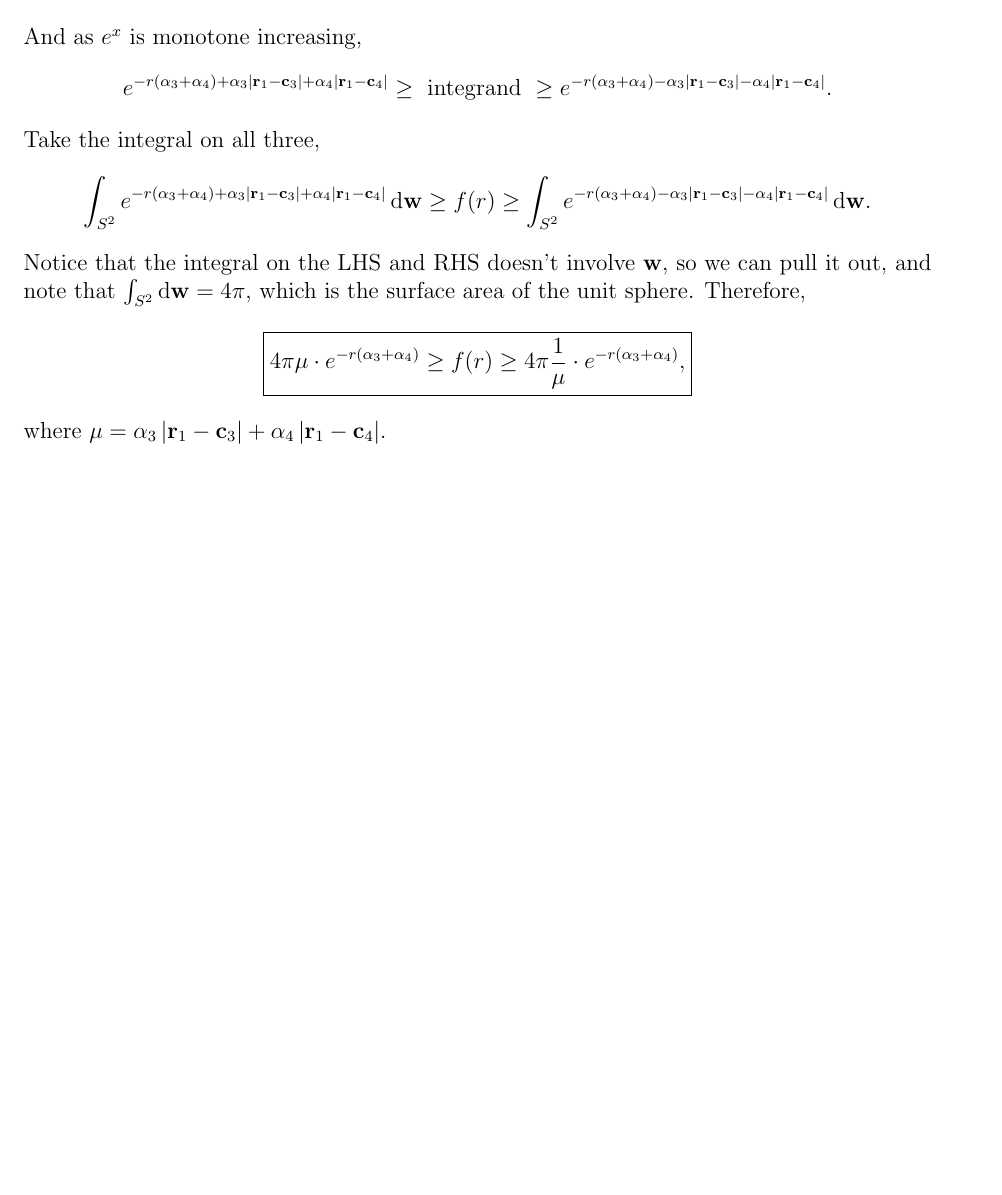
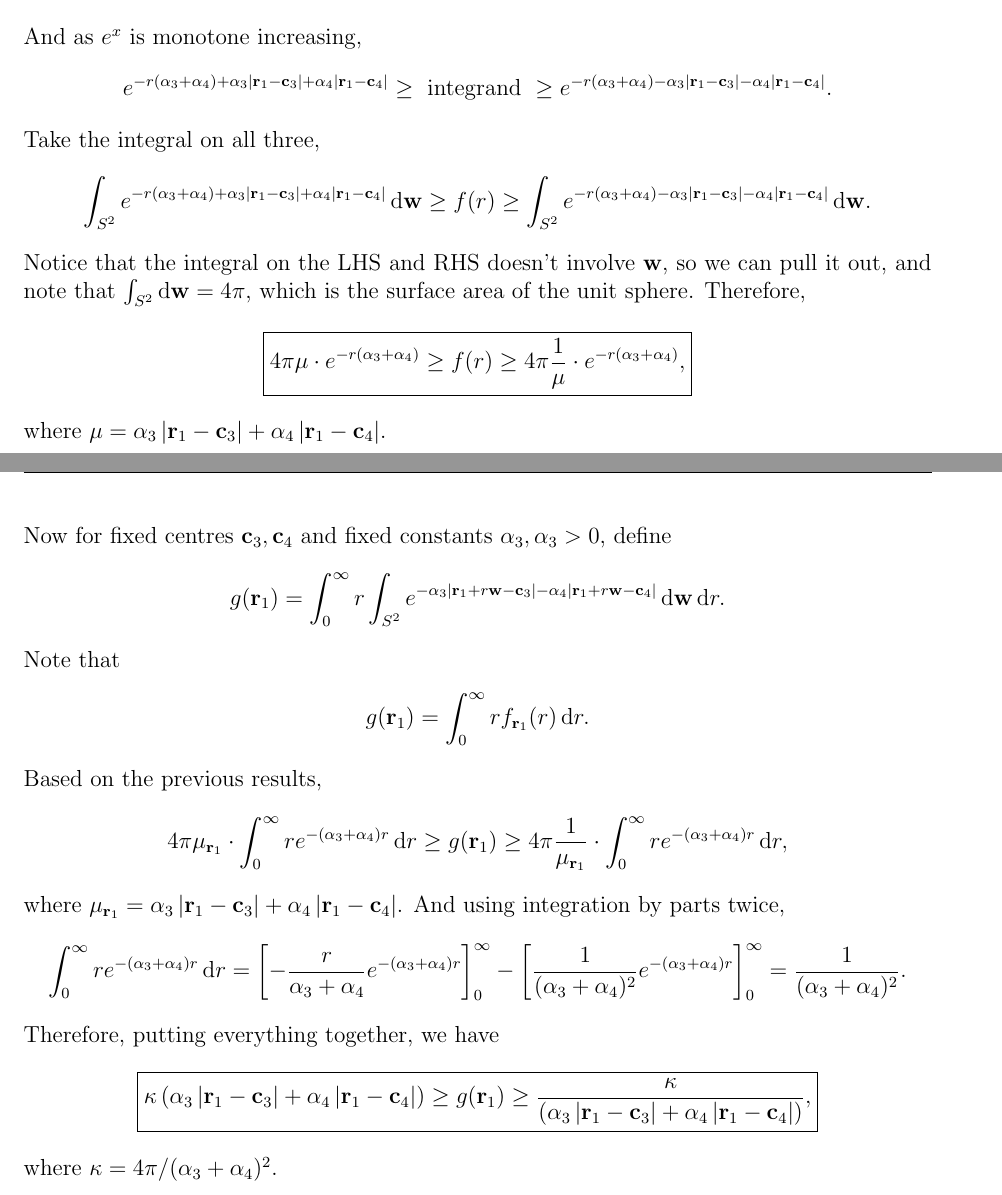
Before and after one commit to Shawn-Xihao-Wu/Research-2025-Fourcent, a LaTeX document (3_decay_rate/3_decay_rate.tex): part of the page before the commit and two parts of pages 1 and 2 of 2 after it, the two joined at a grey line, cut so that both start at the same text, the shorter picture padded with empty space. Compiled offline with pdfLaTeX.

Commit message:
decay rate for g

```diff
--- a/3_decay_rate/3_decay_rate.tex
+++ b/3_decay_rate/3_decay_rate.tex
@@ -46,4 +46,28 @@ Therefore,
 \end{align*}
     where \(\mu = \alpha_3 \abs{\vr_1 - \vc_3} + \alpha_4 \abs{\vr_1 - \vc_4}\).
 
+\newpage
+
+Now for fixed centres \(\vc_3, \vc_4\) and fixed constants \(\alpha_3, \alpha_3 > 0\), define
+\begin{align*}
+    g(\vr_1) = \int_{0}^{\infty} r \int_{S^2} e^{-\alpha_3|\vr_1 + r\vw - \vc_3|-\alpha_4|\vr_1 + r\vw - \vc_4|} \diff \vw \dr.
+\end{align*}
+Note that
+\begin{align*}
+    g(\vr_1) = \int_{0}^{\infty} r f_{\vr_1}(r) \dr.
+\end{align*}
+Based on the previous results,
+\begin{align*}
+    4\pi \mu_{\vr_1} \cdot \int_{0}^{\infty} re^{-(\alpha_3 + \alpha_4)r} \dr \geq g(\vr_1) \geq 4\pi \frac{1}{\mu_{\vr_1}} \cdot \int_{0}^{\infty} re^{-(\alpha_3 + \alpha_4)r} \dr,
+\end{align*}
+where \(\mu_{\vr_1} = \alpha_3\abs{\vr_1 - \vc_3} + \alpha_4 \abs{\vr_1 - \vc_4}\).
+And using integration by parts twice,
+\begin{align*}
+    \int_{0}^{\infty} re^{-(\alpha_3 + \alpha_4)r} \dr = \brac{-\frac{r}{\alpha_3+\alpha_4}e^{-(\alpha_3 + \alpha_4)r}}_0^{\infty} - \brac{\frac{1}{(\alpha_3+\alpha_4)^2}e^{-(\alpha_3+\alpha_4)r}}_{0}^{\infty} = \frac{1}{(\alpha_3 + \alpha_4)^2}.
+\end{align*}
+Therefore, putting everything together, we have
+\begin{align*}
+    \boxed{\kappa \pare{\alpha_3\abs{\vr_1 - \vc_3} + \alpha_4 \abs{\vr_1 - \vc_4}} \geq g(\vr_1) \geq \frac{\kappa}{\pare{\alpha_3\abs{\vr_1 - \vc_3} + \alpha_4 \abs{\vr_1 - \vc_4}}},}
+\end{align*}
+where \(\kappa = 4\pi/(\alpha_3 + \alpha_4)^2\).
 \end{document}
```
